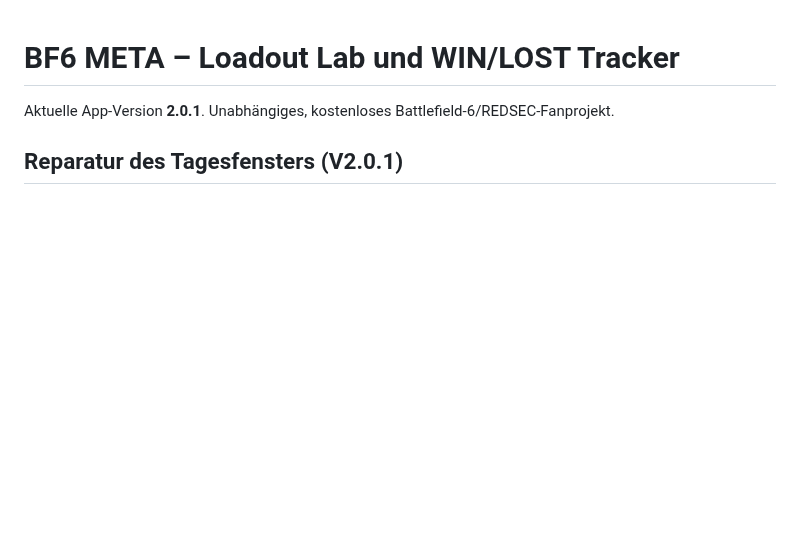
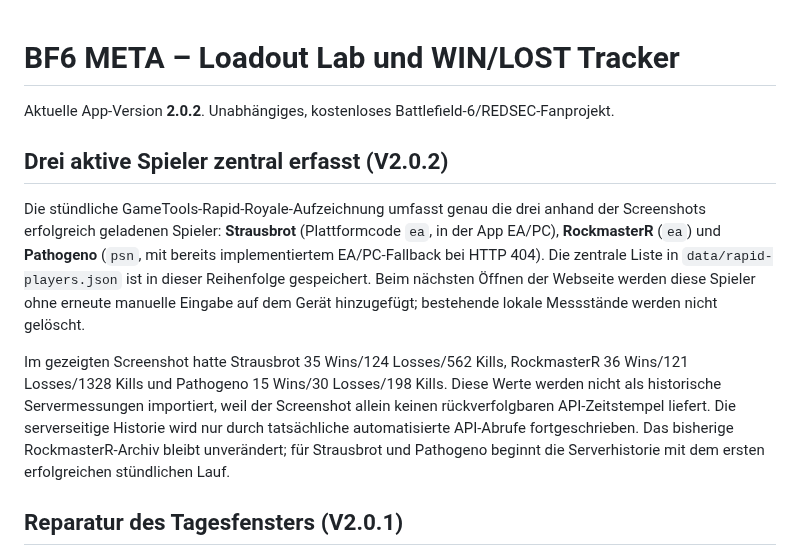
Before and after one commit to basti92bot/BF6---META-, a Markdown page: README.md, the part around the change. GitHub-like rendering; blank space fills up the shorter version.

Commit message:
feat: track Strausbrot, RockmasterR and Pathogeno hourly v2.0.2

```diff
--- a/README.md
+++ b/README.md
@@ -1,6 +1,12 @@
 # BF6 META – Loadout Lab und WIN/LOST Tracker
 
-Aktuelle App-Version **2.0.1**. Unabhängiges, kostenloses Battlefield-6/REDSEC-Fanprojekt.
+Aktuelle App-Version **2.0.2**. Unabhängiges, kostenloses Battlefield-6/REDSEC-Fanprojekt.
+
+## Drei aktive Spieler zentral erfasst (V2.0.2)
+
+Die stündliche GameTools-Rapid-Royale-Aufzeichnung umfasst genau die drei anhand der Screenshots erfolgreich geladenen Spieler: **Strausbrot** (Plattformcode `ea`, in der App EA/PC), **RockmasterR** (`ea`) und **Pathogeno** (`psn`, mit bereits implementiertem EA/PC-Fallback bei HTTP 404). Die zentrale Liste in `data/rapid-players.json` ist in dieser Reihenfolge gespeichert. Beim nächsten Öffnen der Webseite werden diese Spieler ohne erneute manuelle Eingabe auf dem Gerät hinzugefügt; bestehende lokale Messstände werden nicht gelöscht.
+
+Im gezeigten Screenshot hatte Strausbrot 35 Wins/124 Losses/562 Kills, RockmasterR 36 Wins/121 Losses/1328 Kills und Pathogeno 15 Wins/30 Losses/198 Kills. Diese Werte werden nicht als historische Servermessungen importiert, weil der Screenshot allein keinen rückverfolgbaren API-Zeitstempel liefert. Die serverseitige Historie wird nur durch tatsächliche automatisierte API-Abrufe fortgeschrieben. Das bisherige RockmasterR-Archiv bleibt unverändert; für Strausbrot und Pathogeno beginnt die Serverhistorie mit dem ersten erfolgreichen stündlichen Lauf.
 
 ## Reparatur des Tagesfensters (V2.0.1)
 
```
